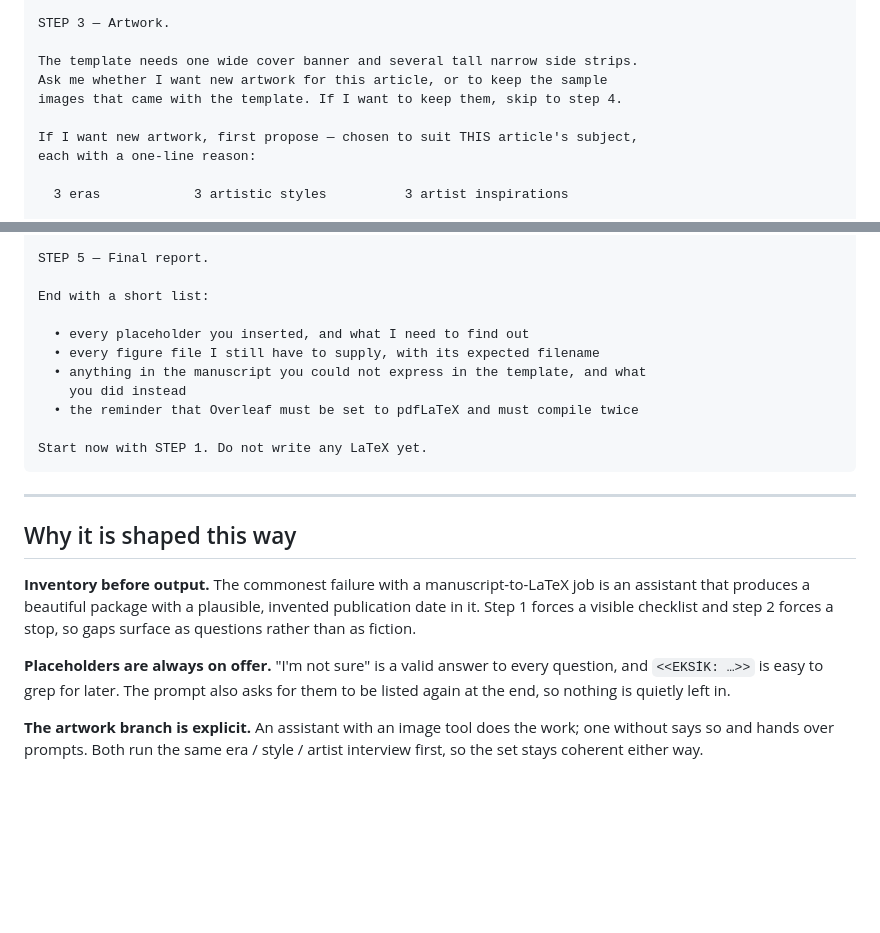
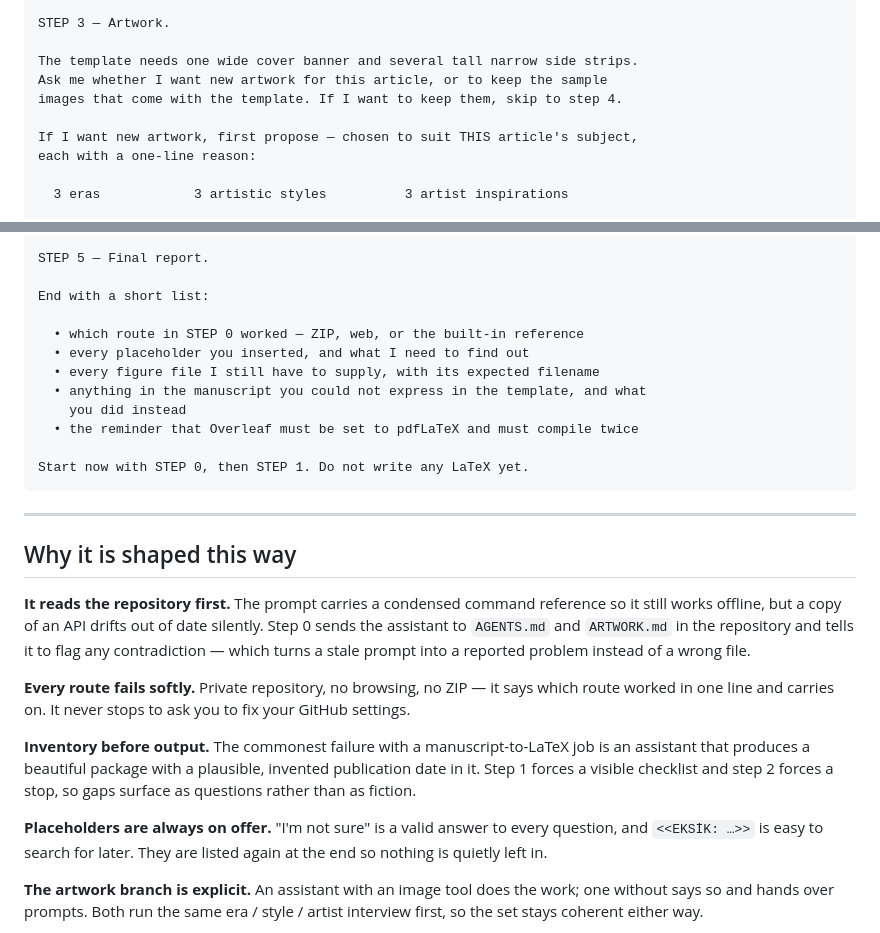
Before and after one commit to sal-keskin/sosa, a Markdown page: PROMPT.md, 2 parts joined by grey strips. Drawn GitHub-style; blank space fills up the shorter version.

````diff
--- a/PROMPT.md
+++ b/PROMPT.md
@@ -84,7 +129,7 @@ STEP 3 — Artwork.
 
 The template needs one wide cover banner and several tall narrow side strips.
 Ask me whether I want new artwork for this article, or to keep the sample
-images that came with the template. If I want to keep them, skip to step 4.
+images that come with the template. If I want to keep them, skip to step 4.
 
 If I want new artwork, first propose — chosen to suit THIS article's subject,
 each with a one-line reason:
@@ -206,18 +251,29 @@ STEP 5 — Final report.
 
 End with a short list:
 
+  • which route in STEP 0 worked — ZIP, web, or the built-in reference
   • every placeholder you inserted, and what I need to find out
   • every figure file I still have to supply, with its expected filename
   • anything in the manuscript you could not express in the template, and what
     you did instead
   • the reminder that Overleaf must be set to pdfLaTeX and must compile twice
 
-Start now with STEP 1. Do not write any LaTeX yet.
+Start now with STEP 0, then STEP 1. Do not write any LaTeX yet.
 ```
 
 ---
 
 ## Why it is shaped this way
+
+**It reads the repository first.** The prompt carries a condensed command
+reference so it still works offline, but a copy of an API drifts out of date
+silently. Step 0 sends the assistant to `AGENTS.md` and `ARTWORK.md` in the
+repository and tells it to flag any contradiction — which turns a stale prompt
+into a reported problem instead of a wrong file.
+
+**Every route fails softly.** Private repository, no browsing, no ZIP — it says
+which route worked in one line and carries on. It never stops to ask you to fix
+your GitHub settings.
 
 **Inventory before output.** The commonest failure with a manuscript-to-LaTeX
 job is an assistant that produces a beautiful package with a plausible,
@@ -225,8 +281,8 @@ invented publication date in it. Step 1 forces a visible checklist and step 2
 forces a stop, so gaps surface as questions rather than as fiction.
 
 **Placeholders are always on offer.** "I'm not sure" is a valid answer to every
-question, and `<<EKSİK: …>>` is easy to grep for later. The prompt also asks for
-them to be listed again at the end, so nothing is quietly left in.
+question, and `<<EKSİK: …>>` is easy to search for later. They are listed again
+at the end so nothing is quietly left in.
 
 **The artwork branch is explicit.** An assistant with an image tool does the
 work; one without says so and hands over prompts. Both run the same era /
````
Also changed, not shown: other parts of PROMPT.md (+52 -7 lines), HANDOFF.md (+10 -4 lines), README.md (+6 -4 lines).
